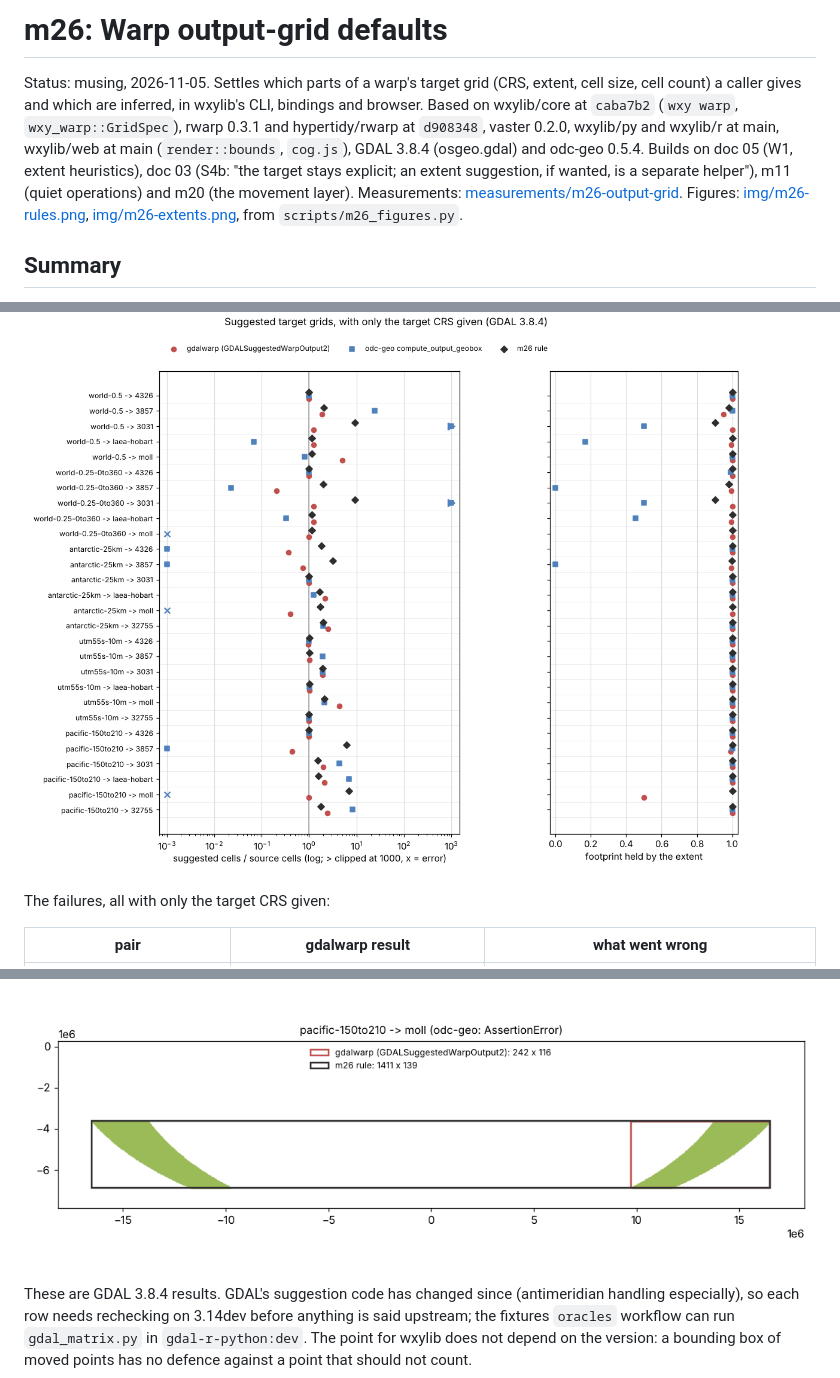
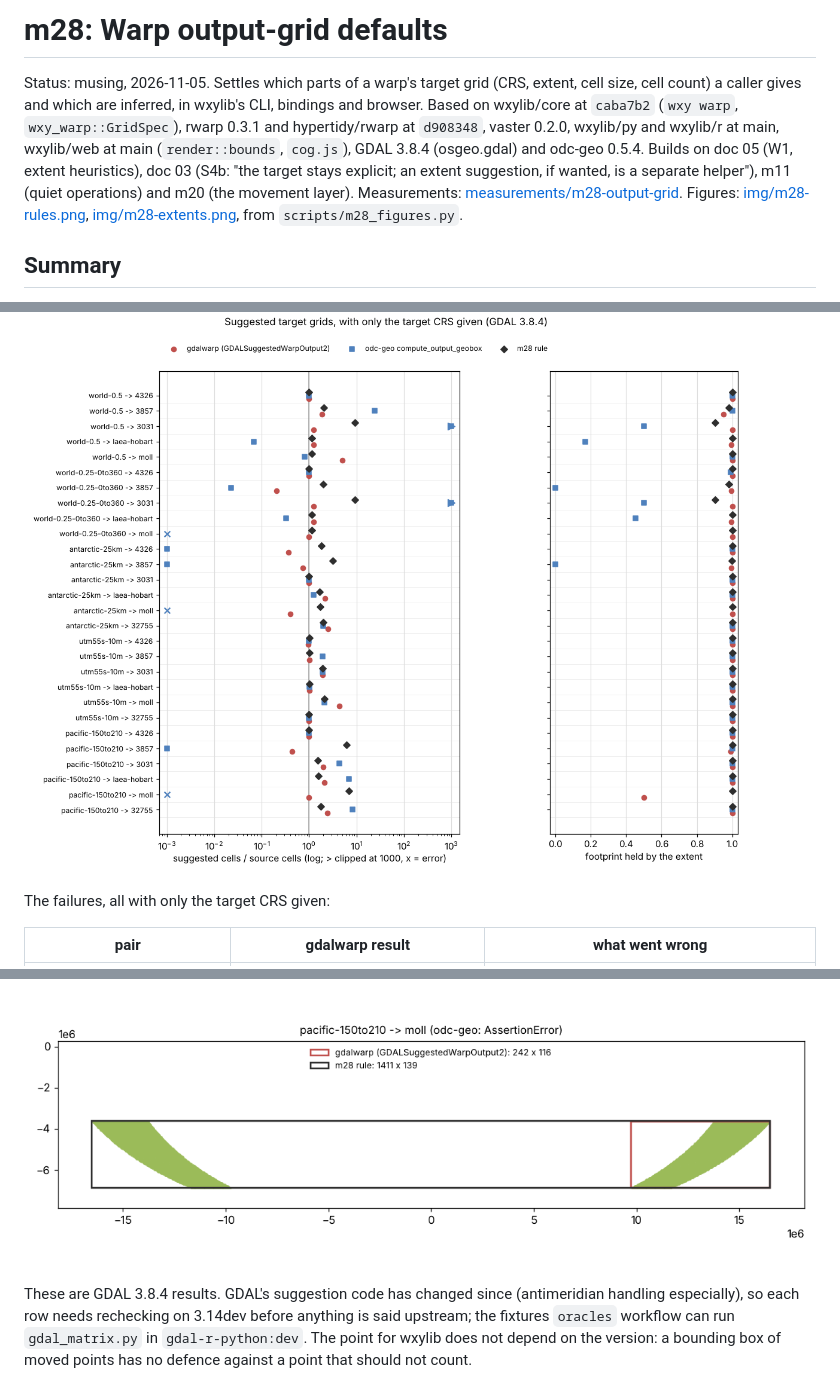
Before and after one commit to wxylib/design, a Markdown page: docs/m28-warp-output-grid.md, 3 parts joined by grey strips. Drawn GitHub-style; pictures changed too: docs/img/m26-extents.png (deleted), docs/img/m26-rules.png (deleted), docs/img/m28-extents.png (added).

```diff
--- a/docs/m26-warp-output-grid.md
+++ b/docs/m28-warp-output-grid.md
@@ -1,4 +1,4 @@
-# m26: Warp output-grid defaults
+# m28: Warp output-grid defaults
 
 Status: musing, 2026-11-05. Settles which parts of a warp's target grid
 (CRS, extent, cell size, cell count) a caller gives and which are
@@ -10,9 +10,9 @@ main, wxylib/web at main (`render::bounds`, `cog.js`), GDAL 3.8.4
 doc 03 (S4b: "the target stays explicit; an extent suggestion, if wanted,
 is a separate helper"), m11 (quiet operations) and m20 (the movement
 layer). Measurements:
-[measurements/m26-output-grid](../measurements/m26-output-grid/README.md).
-Figures: [img/m26-rules.png](img/m26-rules.png),
-[img/m26-extents.png](img/m26-extents.png), from `scripts/m26_figures.py`.
+[measurements/m28-output-grid](../measurements/m28-output-grid/README.md).
+Figures: [img/m28-rules.png](img/m28-rules.png),
+[img/m28-extents.png](img/m28-extents.png), from `scripts/m28_figures.py`.
 
 ## Summary
 
@@ -114,7 +114,7 @@ the footprint fills its box.
 ![For each of 28 source and target pairs, the suggested grid's cell
 count over the source's (left, log scale) and the fraction of the
 source's footprint inside the suggested extent (right), for gdalwarp,
-odc-geo and the m26 rule.](img/m26-rules.png)
+odc-geo and the m28 rule.](img/m28-rules.png)
 
 The failures, all with only the target CRS given:
 
@@ -130,8 +130,8 @@ The failures, all with only the target CRS given:
 
 ![The 150E to 150W, 60S to 30S box in Mollweide: the footprint (green)
 falls on both sides of the map's seam; gdalwarp's extent (red) holds the
-eastern half; the m26 rule's (black) holds both, at the cost of the empty
-middle.](img/m26-extents.png)
+eastern half; the m28 rule's (black) holds both, at the cost of the empty
+middle.](img/m28-extents.png)
 
 These are GDAL 3.8.4 results. GDAL's suggestion code has changed since
 (antimeridian handling especially), so each row needs rechecking on 3.14dev
```
Also changed, not shown: other parts of docs/m28-warp-output-grid.md (+2 -2 lines), README.md (+1 -1 lines), measurements/m28-output-grid/README.md (renamed from measurements/m26-output-grid/README.md, +5 -5 lines), 16 other files.
